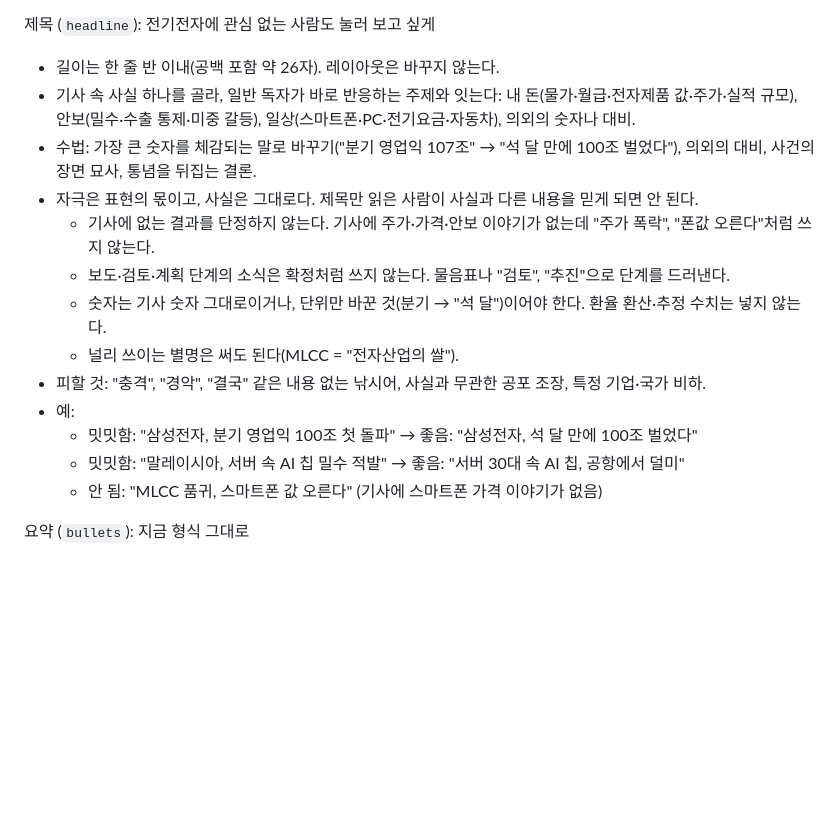
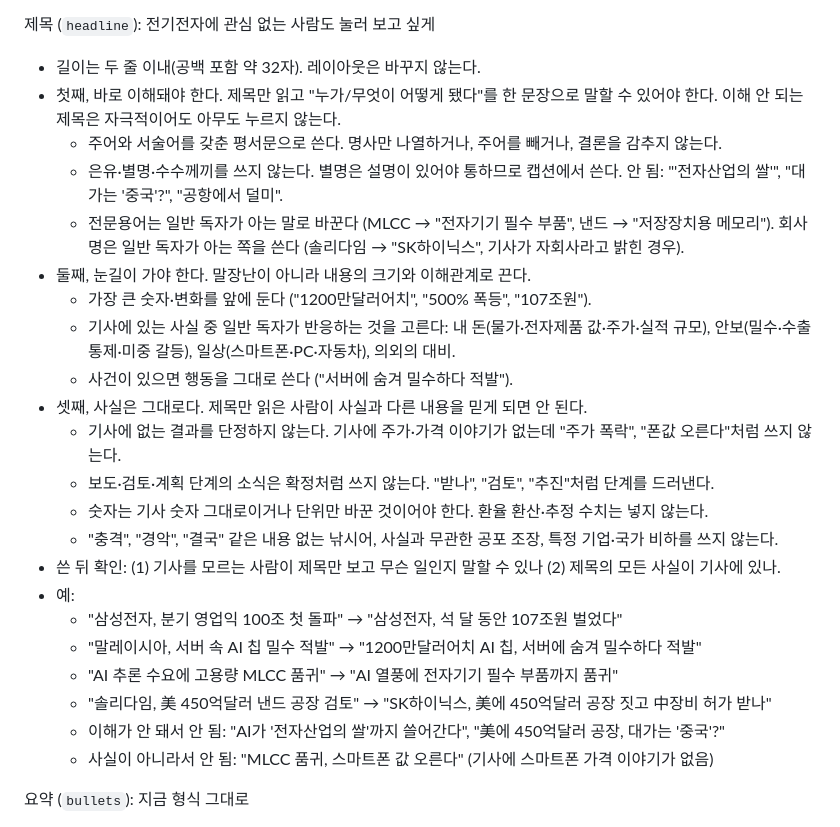
Before and after one commit to plt8172/Semifeed, a Markdown page: RUN.md, the part around the change. Drawn GitHub-style; blank space fills up the shorter version.

Commit message:
content: headlines must be plain and instantly understood
Feedback on the first samples: metaphors and teaser phrasing made titles
hard to parse. Titles are now plain declarative sentences without
nicknames or jargon; the hook comes from the biggest number and stakes.

Co-Authored-By: Claude Opus 5.5 <noreply@anthropic.com>
Claude-Session: https://claude.ai/code/session_01YMhUwofPGqKuqQLcHTUV5v

```diff
--- a/RUN.md
+++ b/RUN.md
@@ -66,19 +66,28 @@ python3 scripts/fetch.py
 - 투자 권유(사라/팔라, 수혜주 추천, 주가 전망)는 쓰지 않는다.
 
 제목 (`headline`): 전기전자에 관심 없는 사람도 눌러 보고 싶게
-- 길이는 한 줄 반 이내(공백 포함 약 26자). 레이아웃은 바꾸지 않는다.
-- 기사 속 사실 하나를 골라, 일반 독자가 바로 반응하는 주제와 잇는다: 내 돈(물가·월급·전자제품 값·주가·실적 규모), 안보(밀수·수출 통제·미중 갈등), 일상(스마트폰·PC·전기요금·자동차), 의외의 숫자나 대비.
-- 수법: 가장 큰 숫자를 체감되는 말로 바꾸기("분기 영업익 107조" → "석 달 만에 100조 벌었다"), 의외의 대비, 사건의 장면 묘사, 통념을 뒤집는 결론.
-- 자극은 표현의 몫이고, 사실은 그대로다. 제목만 읽은 사람이 사실과 다른 내용을 믿게 되면 안 된다.
-  - 기사에 없는 결과를 단정하지 않는다. 기사에 주가·가격·안보 이야기가 없는데 "주가 폭락", "폰값 오른다"처럼 쓰지 않는다.
-  - 보도·검토·계획 단계의 소식은 확정처럼 쓰지 않는다. 물음표나 "검토", "추진"으로 단계를 드러낸다.
-  - 숫자는 기사 숫자 그대로이거나, 단위만 바꾼 것(분기 → "석 달")이어야 한다. 환율 환산·추정 수치는 넣지 않는다.
-  - 널리 쓰이는 별명은 써도 된다(MLCC = "전자산업의 쌀").
-- 피할 것: "충격", "경악", "결국" 같은 내용 없는 낚시어, 사실과 무관한 공포 조장, 특정 기업·국가 비하.
+- 길이는 두 줄 이내(공백 포함 약 32자). 레이아웃은 바꾸지 않는다.
+- 첫째, 바로 이해돼야 한다. 제목만 읽고 "누가/무엇이 어떻게 됐다"를 한 문장으로 말할 수 있어야 한다. 이해 안 되는 제목은 자극적이어도 아무도 누르지 않는다.
+  - 주어와 서술어를 갖춘 평서문으로 쓴다. 명사만 나열하거나, 주어를 빼거나, 결론을 감추지 않는다.
+  - 은유·별명·수수께끼를 쓰지 않는다. 별명은 설명이 있어야 통하므로 캡션에서 쓴다. 안 됨: "'전자산업의 쌀'", "대가는 '중국'?", "공항에서 덜미".
+  - 전문용어는 일반 독자가 아는 말로 바꾼다 (MLCC → "전자기기 필수 부품", 낸드 → "저장장치용 메모리"). 회사명은 일반 독자가 아는 쪽을 쓴다 (솔리다임 → "SK하이닉스", 기사가 자회사라고 밝힌 경우).
+- 둘째, 눈길이 가야 한다. 말장난이 아니라 내용의 크기와 이해관계로 끈다.
+  - 가장 큰 숫자·변화를 앞에 둔다 ("1200만달러어치", "500% 폭등", "107조원").
+  - 기사에 있는 사실 중 일반 독자가 반응하는 것을 고른다: 내 돈(물가·전자제품 값·주가·실적 규모), 안보(밀수·수출 통제·미중 갈등), 일상(스마트폰·PC·자동차), 의외의 대비.
+  - 사건이 있으면 행동을 그대로 쓴다 ("서버에 숨겨 밀수하다 적발").
+- 셋째, 사실은 그대로다. 제목만 읽은 사람이 사실과 다른 내용을 믿게 되면 안 된다.
+  - 기사에 없는 결과를 단정하지 않는다. 기사에 주가·가격 이야기가 없는데 "주가 폭락", "폰값 오른다"처럼 쓰지 않는다.
+  - 보도·검토·계획 단계의 소식은 확정처럼 쓰지 않는다. "받나", "검토", "추진"처럼 단계를 드러낸다.
+  - 숫자는 기사 숫자 그대로이거나 단위만 바꾼 것이어야 한다. 환율 환산·추정 수치는 넣지 않는다.
+  - "충격", "경악", "결국" 같은 내용 없는 낚시어, 사실과 무관한 공포 조장, 특정 기업·국가 비하를 쓰지 않는다.
+- 쓴 뒤 확인: (1) 기사를 모르는 사람이 제목만 보고 무슨 일인지 말할 수 있나 (2) 제목의 모든 사실이 기사에 있나.
 - 예:
-  - 밋밋함: "삼성전자, 분기 영업익 100조 첫 돌파" → 좋음: "삼성전자, 석 달 만에 100조 벌었다"
-  - 밋밋함: "말레이시아, 서버 속 AI 칩 밀수 적발" → 좋음: "서버 30대 속 AI 칩, 공항에서 덜미"
-  - 안 됨: "MLCC 품귀, 스마트폰 값 오른다" (기사에 스마트폰 가격 이야기가 없음)
+  - "삼성전자, 분기 영업익 100조 첫 돌파" → "삼성전자, 석 달 동안 107조원 벌었다"
+  - "말레이시아, 서버 속 AI 칩 밀수 적발" → "1200만달러어치 AI 칩, 서버에 숨겨 밀수하다 적발"
+  - "AI 추론 수요에 고용량 MLCC 품귀" → "AI 열풍에 전자기기 필수 부품까지 품귀"
+  - "솔리다임, 美 450억달러 낸드 공장 검토" → "SK하이닉스, 美에 450억달러 공장 짓고 中장비 허가 받나"
+  - 이해가 안 돼서 안 됨: "AI가 '전자산업의 쌀'까지 쓸어간다", "美에 450억달러 공장, 대가는 '중국'?"
+  - 사실이 아니라서 안 됨: "MLCC 품귀, 스마트폰 값 오른다" (기사에 스마트폰 가격 이야기가 없음)
 
 요약 (`bullets`): 지금 형식 그대로
 - 3개, 각 45자 안팎. 사실 → 의미 순으로 쓴다. 과장어와 근거 없는 수치를 쓰지 않는다. 자극적인 표현은 제목에만 쓴다.
```
Also changed, not shown: DESIGN.md (+1 -1 lines).
